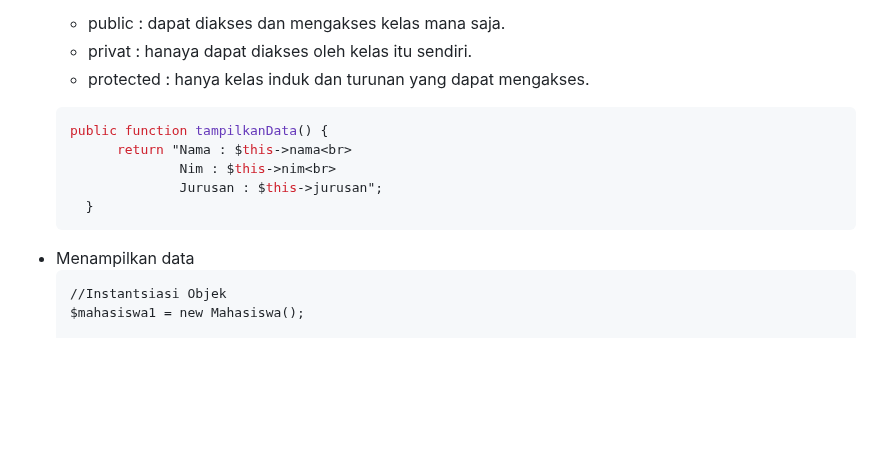
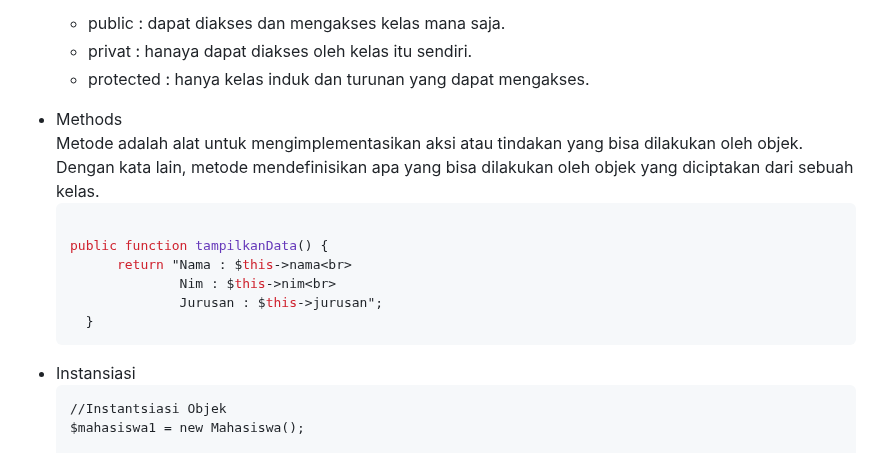
Before and after one commit to shelalaa20/praktikum-web2, a Markdown page: jobsheet1/README.md, the part around the change. Drawn GitHub-style; blank space fills up the shorter version.

````diff
--- a/jobsheet1/README.md
+++ b/jobsheet1/README.md
@@ -34,15 +34,18 @@ Access Modifier adalah kontrol akses yang menentukan siapa yang bisa melihat ata
   <li>protected : hanya kelas induk dan turunan yang dapat mengakses.</li>
 </ul>
 
+<li>Methods</li>
+Metode adalah alat untuk mengimplementasikan aksi atau tindakan yang bisa dilakukan oleh objek. Dengan kata lain, metode mendefinisikan apa yang bisa dilakukan oleh objek yang diciptakan dari sebuah kelas.
 
   ```php
+
 public function tampilkanData() {
         return "Nama : $this->nama<br>
                 Nim : $this->nim<br>
                 Jurusan : $this->jurusan";
     }
 ```
-<li>Menampilkan data</li>
+<li>Instansiasi</li>
 
 ```
 //Instantsiasi Objek
````
